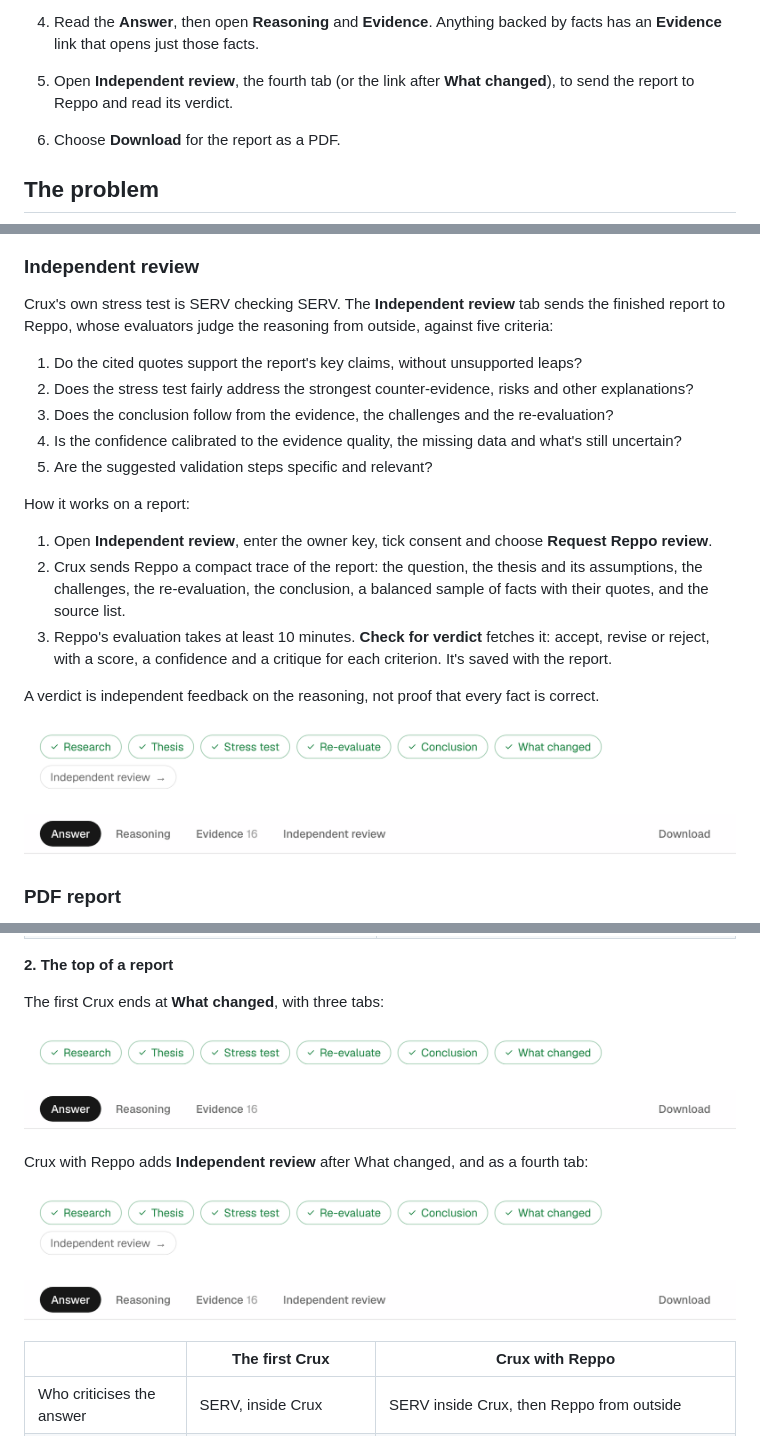
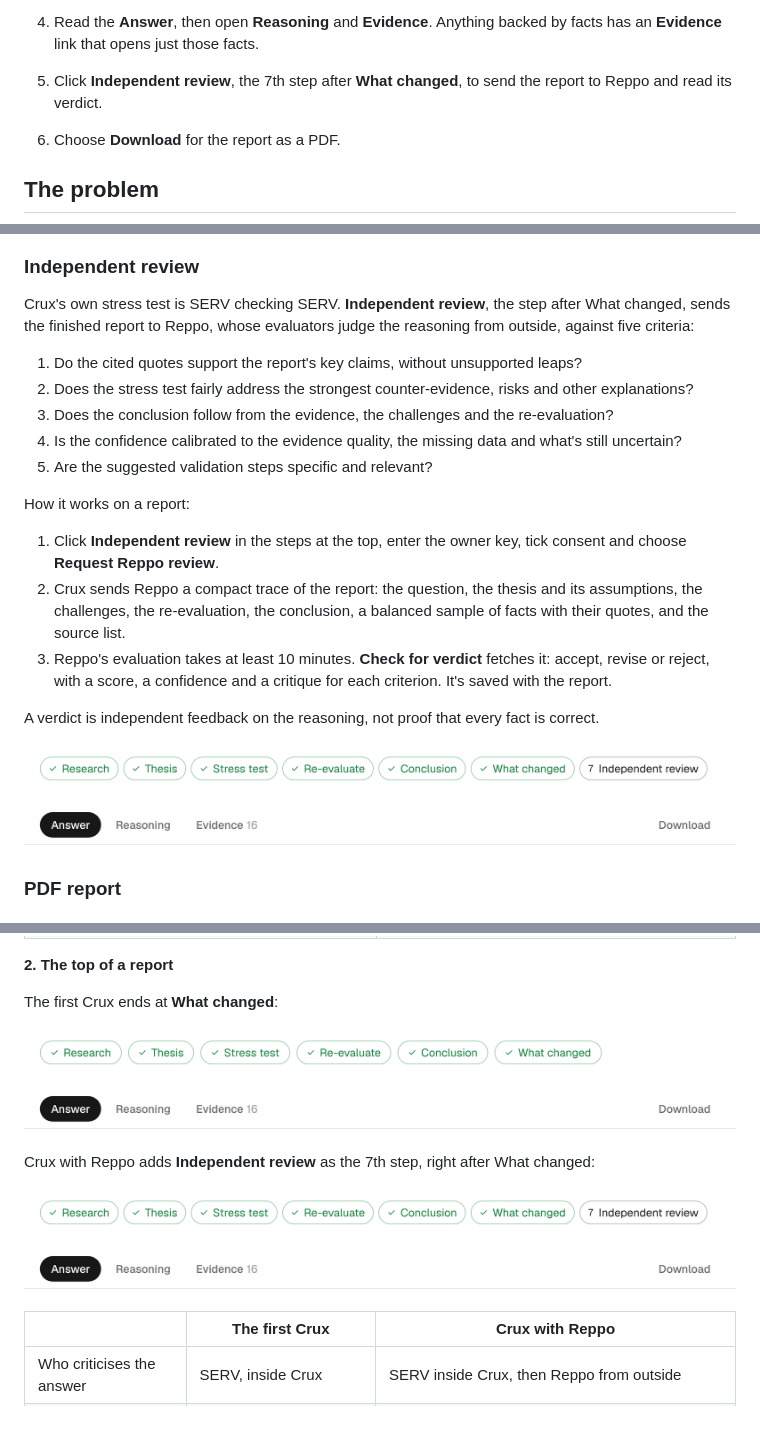
Before and after one commit to Mhiah/crux, a Markdown page: README.md, 3 parts joined by grey strips. GitHub-like rendering; pictures changed too: docs/screenshots/s2-report-after.png.

```diff
--- a/README.md
+++ b/README.md
@@ -31,7 +31,7 @@ Built on [SERV Reasoning](https://docs.openserv.ai/serv-reasoning/why) (OpenServ
 
    About a minute in total, 6 SERV calls and 12 Tavily searches. The report is saved, so it can be reopened and reviewed later.
 4. Read the **Answer**, then open **Reasoning** and **Evidence**. Anything backed by facts has an **Evidence** link that opens just those facts.
-5. Open **Independent review**, the fourth tab (or the link after **What changed**), to send the report to Reppo and read its verdict.
+5. Click **Independent review**, the 7th step after **What changed**, to send the report to Reppo and read its verdict.
 6. Choose **Download** for the report as a PDF.
 
 ## The problem
@@ -86,7 +86,7 @@ Evidence links elsewhere in the report open this view filtered to the facts behi
 
 ### Independent review
 
-Crux's own stress test is SERV checking SERV. The **Independent review** tab sends the finished report to Reppo, whose evaluators judge the reasoning from outside, against five criteria:
+Crux's own stress test is SERV checking SERV. **Independent review**, the step after What changed, sends the finished report to Reppo, whose evaluators judge the reasoning from outside, against five criteria:
 
 1. Do the cited quotes support the report's key claims, without unsupported leaps?
 2. Does the stress test fairly address the strongest counter-evidence, risks and other explanations?
@@ -96,7 +96,7 @@ Crux's own stress test is SERV checking SERV. The **Independent review** tab sen
 
 How it works on a report:
 
-1. Open **Independent review**, enter the owner key, tick consent and choose **Request Reppo review**.
+1. Click **Independent review** in the steps at the top, enter the owner key, tick consent and choose **Request Reppo review**.
 2. Crux sends Reppo a compact trace of the report: the question, the thesis and its assumptions, the challenges, the re-evaluation, the conclusion, a balanced sample of facts with their quotes, and the source list.
 3. Reppo's evaluation takes at least 10 minutes. **Check for verdict** fetches it: accept, revise or reject, with a score, a confidence and a critique for each criterion. It's saved with the report.
 
@@ -133,5 +133,5 @@ Now that Crux is integrated with Reppo (Season 2), the report doesn't stop there
 
 **2. The top of a report**
 
-The first Crux ends at **What changed**, with three tabs:
+The first Crux ends at **What changed**:
 
@@ -139,3 +139,3 @@ The first Crux ends at **What changed**, with three tabs:
 
-Crux with Reppo adds **Independent review** after What changed, and as a fourth tab:
+Crux with Reppo adds **Independent review** as the 7th step, right after What changed:
 
```
Also changed, not shown: other parts of README.md (+5 -5 lines), docs/S2_TASKS.md (+2 -2 lines), 2 other files.
